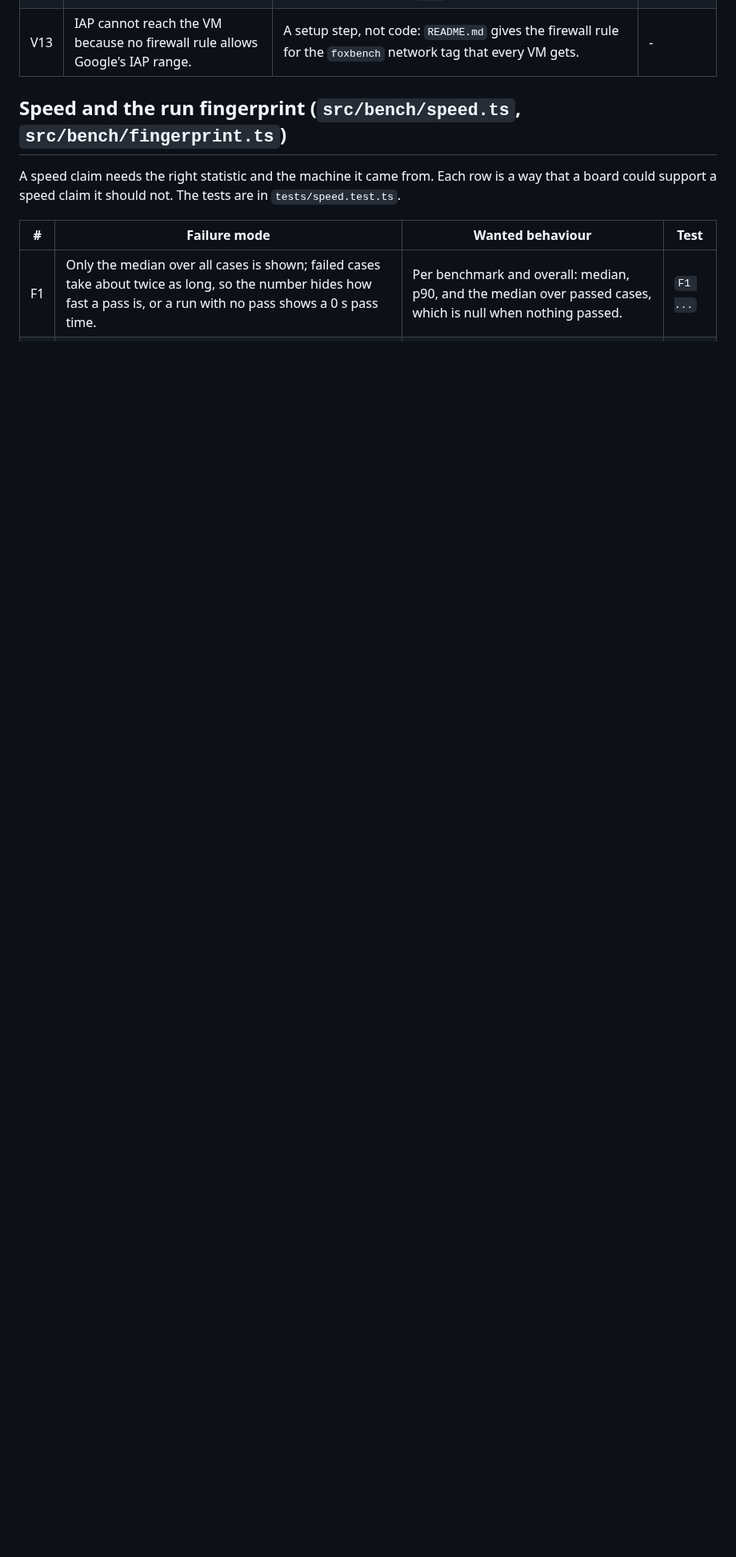
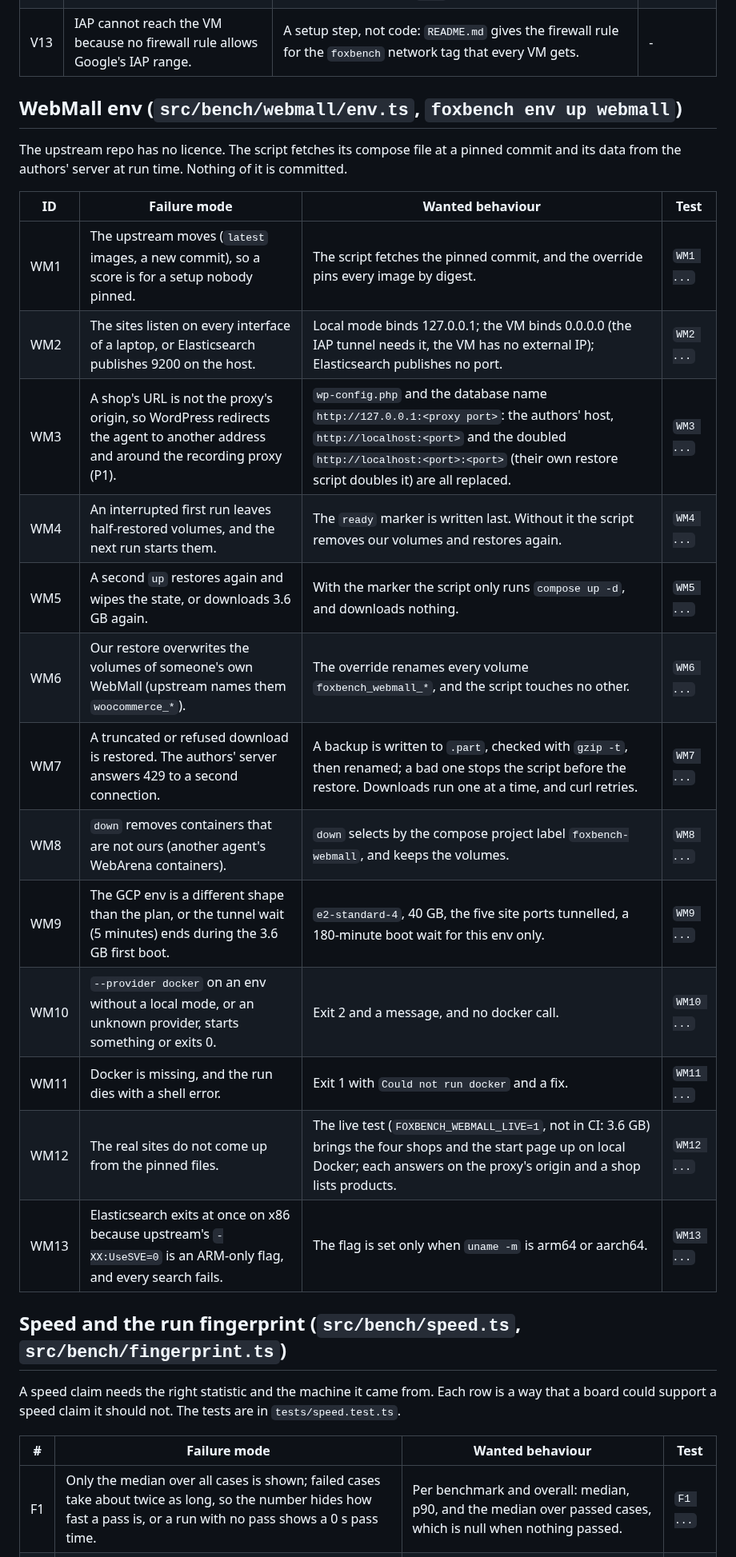
Before and after one commit to pooriaarab/foxbench, a Markdown page: docs/failure-modes.md, the part around the change. Shown at 80% size. Drawn GitHub-style; blank space fills up the shorter version.

Commit message:
Add the WebMall env failure modes
List the ways the webmall env can fail before the code: pins, the
bind address, the proxy origin, interrupted restores, volume names,
bad downloads, down scope, the GCP shape and the provider flag.

```diff
--- a/docs/failure-modes.md
+++ b/docs/failure-modes.md
@@ -240,6 +240,27 @@ argv and prints canned JSON.
 | V11 | A local tunnel port is taken, so `up` makes a VM it cannot reach. | `up` checks the local ports before it makes the VM. `--local-port-offset` moves them, so the tests never share a port with another run. | `V11 ...` |
 | V12 | The tunnel starts before the VM listens and gcloud's connection test fails. | `up` restarts the tunnel until gcloud says `Listening on port`, for up to 5 minutes, then stops and names the log. The state file stays so `down` can delete the VM. | - (needs a real VM) |
 | V13 | IAP cannot reach the VM because no firewall rule allows Google's IAP range. | A setup step, not code: `README.md` gives the firewall rule for the `foxbench` network tag that every VM gets. | - |
+
+## WebMall env (`src/bench/webmall/env.ts`, `foxbench env up webmall`)
+
+The upstream repo has no licence. The script fetches its compose file at a pinned
+commit and its data from the authors' server at run time. Nothing of it is committed.
+
+| ID | Failure mode | Wanted behaviour | Test |
+|---|---|---|---|
+| WM1 | The upstream moves (`latest` images, a new commit), so a score is for a setup nobody pinned. | The script fetches the pinned commit, and the override pins every image by digest. | `WM1 ...` |
+| WM2 | The sites listen on every interface of a laptop, or Elasticsearch publishes 9200 on the host. | Local mode binds 127.0.0.1; the VM binds 0.0.0.0 (the IAP tunnel needs it, the VM has no external IP); Elasticsearch publishes no port. | `WM2 ...` |
+| WM3 | A shop's URL is not the proxy's origin, so WordPress redirects the agent to another address and around the recording proxy (P1). | `wp-config.php` and the database name `http://127.0.0.1:<proxy port>`: the authors' host, `http://localhost:<port>` and the doubled `http://localhost:<port>:<port>` (their own restore script doubles it) are all replaced. | `WM3 ...` |
+| WM4 | An interrupted first run leaves half-restored volumes, and the next run starts them. | The `ready` marker is written last. Without it the script removes our volumes and restores again. | `WM4 ...` |
+| WM5 | A second `up` restores again and wipes the state, or downloads 3.6 GB again. | With the marker the script only runs `compose up -d`, and downloads nothing. | `WM5 ...` |
+| WM6 | Our restore overwrites the volumes of someone's own WebMall (upstream names them `woocommerce_*`). | The override renames every volume `foxbench_webmall_*`, and the script touches no other. | `WM6 ...` |
+| WM7 | A truncated or refused download is restored. The authors' server answers 429 to a second connection. | A backup is written to `.part`, checked with `gzip -t`, then renamed; a bad one stops the script before the restore. Downloads run one at a time, and curl retries. | `WM7 ...` |
+| WM8 | `down` removes containers that are not ours (another agent's WebArena containers). | `down` selects by the compose project label `foxbench-webmall`, and keeps the volumes. | `WM8 ...` |
+| WM9 | The GCP env is a different shape than the plan, or the tunnel wait (5 minutes) ends during the 3.6 GB first boot. | `e2-standard-4`, 40 GB, the five site ports tunnelled, a 180-minute boot wait for this env only. | `WM9 ...` |
+| WM10 | `--provider docker` on an env without a local mode, or an unknown provider, starts something or exits 0. | Exit 2 and a message, and no docker call. | `WM10 ...` |
+| WM11 | Docker is missing, and the run dies with a shell error. | Exit 1 with `Could not run docker` and a fix. | `WM11 ...` |
+| WM12 | The real sites do not come up from the pinned files. | The live test (`FOXBENCH_WEBMALL_LIVE=1`, not in CI: 3.6 GB) brings the four shops and the start page up on local Docker; each answers on the proxy's origin and a shop lists products. | `WM12 ...` |
+| WM13 | Elasticsearch exits at once on x86 because upstream's `-XX:UseSVE=0` is an ARM-only flag, and every search fails. | The flag is set only when `uname -m` is arm64 or aarch64. | `WM13 ...` |
 
 ## Speed and the run fingerprint (`src/bench/speed.ts`, `src/bench/fingerprint.ts`)
 
```
